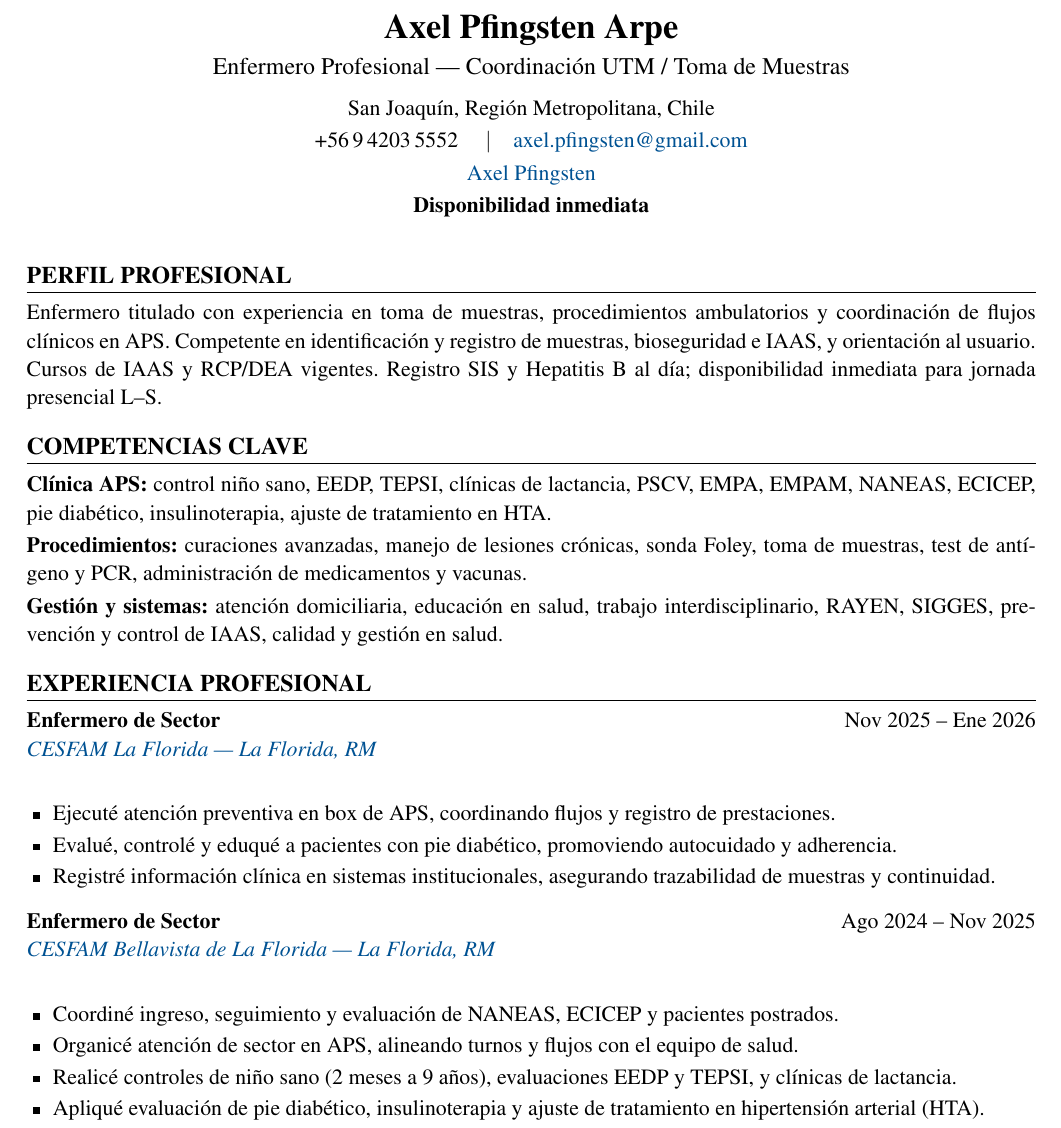
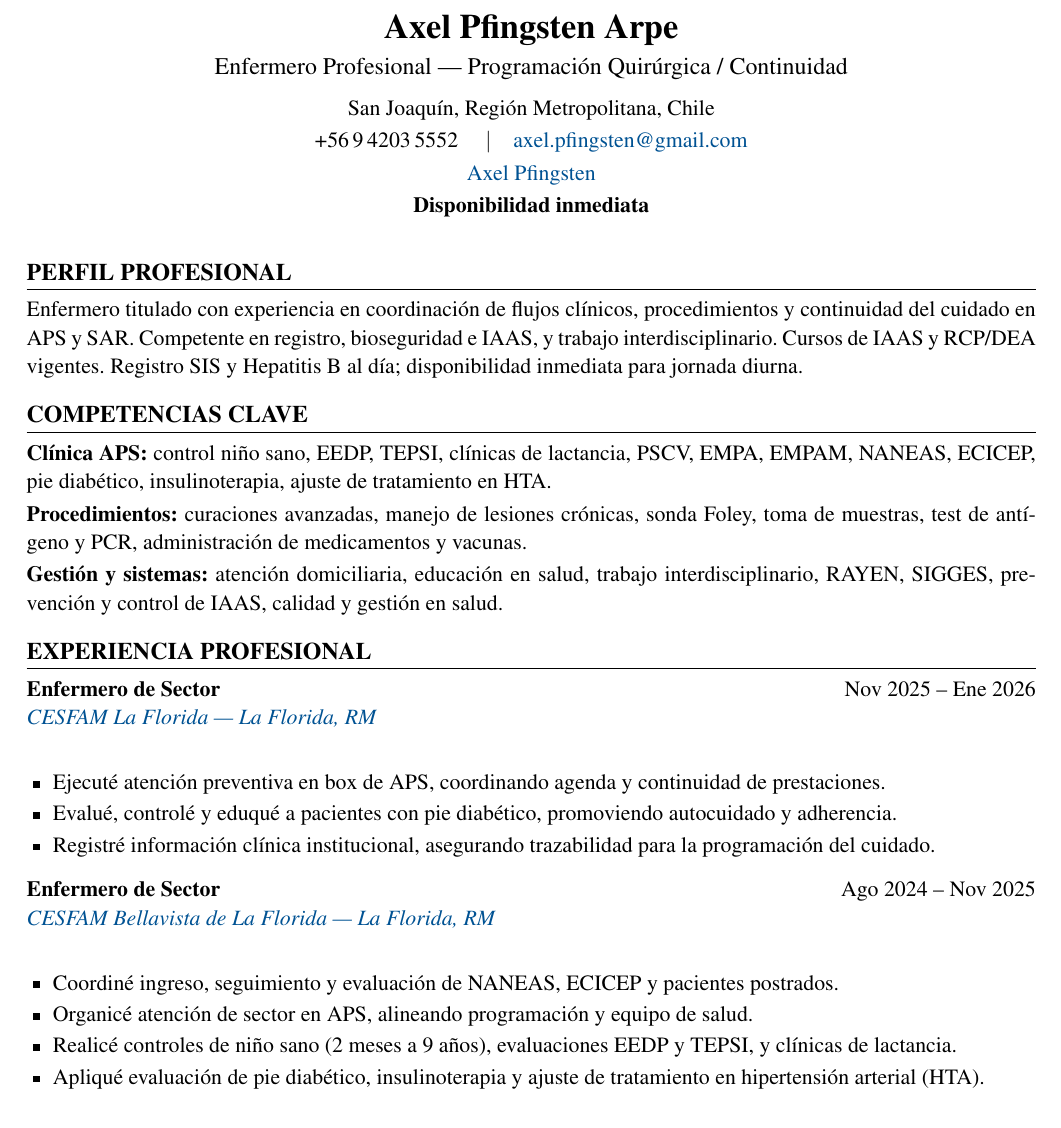
Before and after one commit to guillermoprojaslema/Agarra-la-Pallapp, a LaTeX CV (CV_Axel_Pfingsten_Arpe.tex): part of page 1 of 2, cut so that both start at the same text. Compiled offline with pdfLaTeX.

Commit message:
Adaptar CV Harvard a OF-20260825-32: Enfermero(a) Programación Quirúrgica Pabellón — Clínica San Carlos (UC CHRISTUS).
Partiendo de CV_Base.docx; perfil y bullets alineados a la oferta.

```diff
--- a/CV_Axel_Pfingsten_Arpe.tex
+++ b/CV_Axel_Pfingsten_Arpe.tex
@@ -20,7 +20,7 @@
   linkcolor=linkblue,
   pdfauthor={Axel Pfingsten Arpe},
   pdftitle={Curriculum Vitae — Axel Pfingsten Arpe},
-  pdfsubject={Enfermero Profesional — Coordinación UTM / Toma de Muestras}
+  pdfsubject={Enfermero Profesional — Programación Quirúrgica / Continuidad}
 }
 
 \pagestyle{empty}
@@ -50,7 +50,7 @@
 %========== ENCABEZADO ==========
 \begin{center}
   {\LARGE\bfseries Axel Pfingsten Arpe}\\[4pt]
-  {\large Enfermero Profesional --- Coordinación UTM / Toma de Muestras}\\[6pt]
+  {\large Enfermero Profesional --- Programación Quirúrgica / Continuidad}\\[6pt]
   San Joaquín, Región Metropolitana, Chile\\[2pt]
   +56\,9\,4203\,5552 \quad$\vert$\quad
   \href{mailto:axel.pfingsten@gmail.com}{axel.pfingsten@gmail.com}\\[2pt]
@@ -62,7 +62,7 @@
 
 %========== PERFIL ==========
 \section{Perfil profesional}
-Enfermero titulado con experiencia en toma de muestras, procedimientos ambulatorios y coordinación de flujos clínicos en APS. Competente en identificación y registro de muestras, bioseguridad e IAAS, y orientación al usuario. Cursos de IAAS y RCP/DEA vigentes. Registro SIS y Hepatitis~B al día; disponibilidad inmediata para jornada presencial L--S.
+Enfermero titulado con experiencia en coordinación de flujos clínicos, procedimientos y continuidad del cuidado en APS y SAR. Competente en registro, bioseguridad e IAAS, y trabajo interdisciplinario. Cursos de IAAS y RCP/DEA vigentes. Registro SIS y Hepatitis~B al día; disponibilidad inmediata para jornada diurna.
 
 %========== COMPETENCIAS ==========
 \section{Competencias clave}
@@ -77,9 +77,9 @@ Enfermero titulado con experiencia en toma de muestras, procedimientos ambulator
 {Nov 2025 -- Ene 2026}
 {\maps{CESFAM+La+Florida+Av.+La+Florida+6015,+La+Florida,+Santiago}{CESFAM La Florida — La Florida, RM}}
 \begin{itemize}
-  \item Ejecuté atención preventiva en box de APS, coordinando flujos y registro de prestaciones.
+  \item Ejecuté atención preventiva en box de APS, coordinando agenda y continuidad de prestaciones.
   \item Evalué, controlé y eduqué a pacientes con pie diabético, promoviendo autocuidado y adherencia.
-  \item Registré información clínica en sistemas institucionales, asegurando trazabilidad de muestras y continuidad.
+  \item Registré información clínica institucional, asegurando trazabilidad para la programación del cuidado.
 \end{itemize}
 \vspace{6pt}
 
@@ -88,7 +88,7 @@ Enfermero titulado con experiencia en toma de muestras, procedimientos ambulator
 {\maps{CESFAM+Bellavista+Pudeto+7100,+La+Florida,+Santiago}{CESFAM Bellavista de La Florida — La Florida, RM}}
 \begin{itemize}
   \item Coordiné ingreso, seguimiento y evaluación de NANEAS, ECICEP y pacientes postrados.
-  \item Organicé atención de sector en APS, alineando turnos y flujos con el equipo de salud.
+  \item Organicé atención de sector en APS, alineando programación y equipo de salud.
   \item Realicé controles de niño sano (2 meses a 9 años), evaluaciones EEDP y TEPSI, y clínicas de lactancia.
   \item Apliqué evaluación de pie diabético, insulinoterapia y ajuste de tratamiento en hipertensión arterial (HTA).
   \item Ejecuté EMPA/EMPAM y educación en autocuidado orientada a resultados de salud.
```
Also changed, not shown: CV_Axel_Pfingsten_Arpe.pdf, CV_Axel_Pfingsten_Arpe.tex (6 more changed lines).
